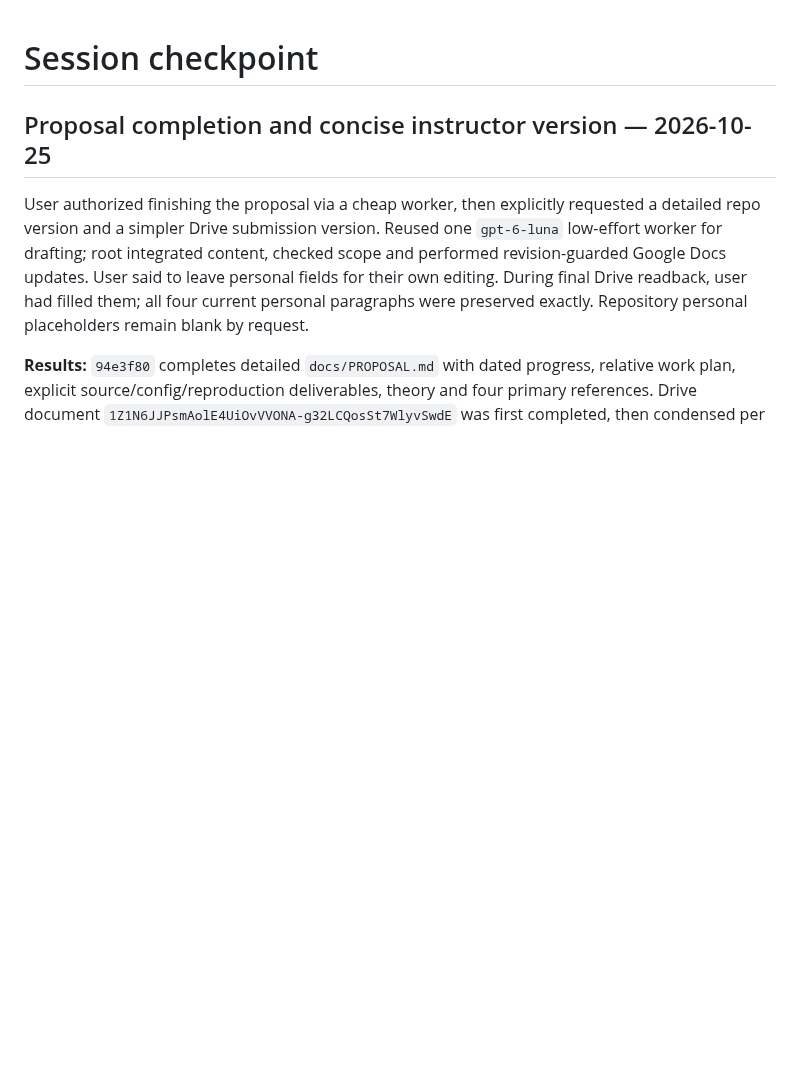
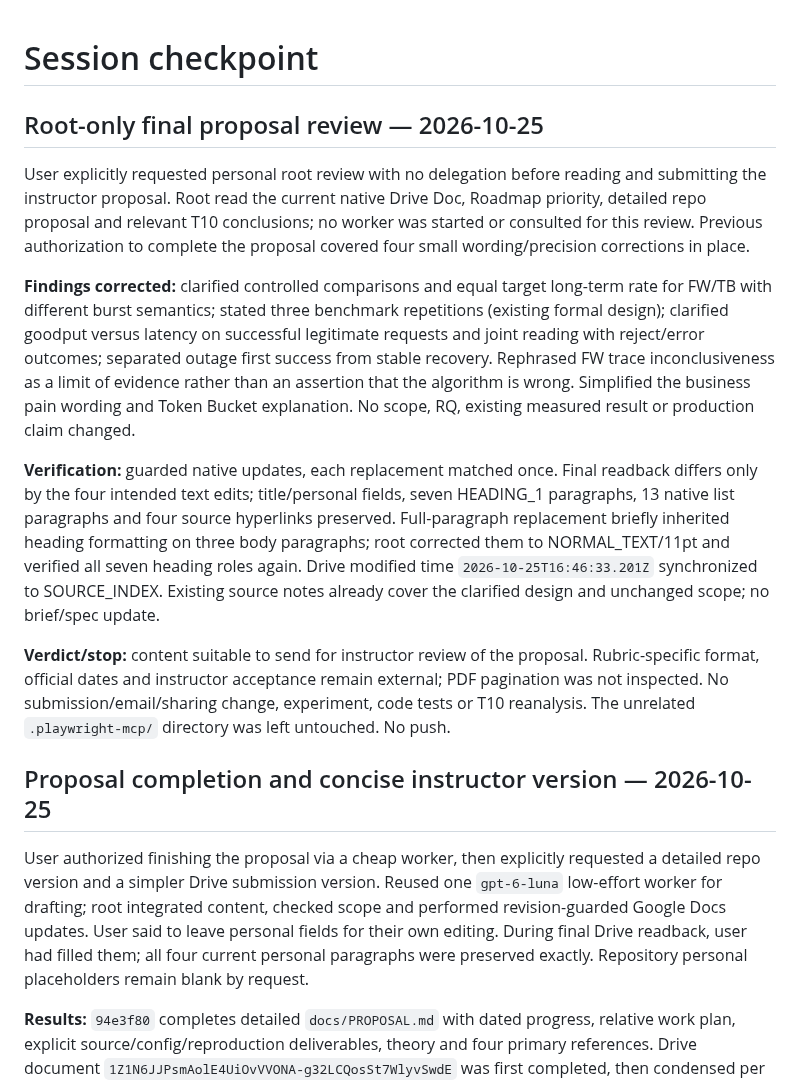
Before and after one commit to SonBestCodeVien5/project3-rate-limiter, a Markdown page: docs/context/SESSION_CHECKPOINT.md, the part around the change. GitHub-like rendering; blank space fills up the shorter version.

Commit message:
docs(context): record root-only final proposal review

```diff
--- a/docs/context/SESSION_CHECKPOINT.md
+++ b/docs/context/SESSION_CHECKPOINT.md
@@ -1,4 +1,36 @@
 # Session checkpoint
+
+## Root-only final proposal review — 2026-10-25
+
+User explicitly requested personal root review with no delegation before reading
+and submitting the instructor proposal. Root read the current native Drive Doc,
+Roadmap priority, detailed repo proposal and relevant T10 conclusions; no worker
+was started or consulted for this review. Previous authorization to complete the
+proposal covered four small wording/precision corrections in place.
+
+**Findings corrected:** clarified controlled comparisons and equal target
+long-term rate for FW/TB with different burst semantics; stated three benchmark
+repetitions (existing formal design); clarified goodput versus latency on
+successful legitimate requests and joint reading with reject/error outcomes;
+separated outage first success from stable recovery. Rephrased FW trace
+inconclusiveness as a limit of evidence rather than an assertion that the
+algorithm is wrong. Simplified the business pain wording and Token Bucket
+explanation. No scope, RQ, existing measured result or production claim changed.
+
+**Verification:** guarded native updates, each replacement matched once. Final
+readback differs only by the four intended text edits; title/personal fields,
+seven HEADING_1 paragraphs, 13 native list paragraphs and four source hyperlinks
+preserved. Full-paragraph replacement briefly inherited heading formatting on
+three body paragraphs; root corrected them to NORMAL_TEXT/11pt and verified
+all seven heading roles again. Drive modified time
+`2026-10-25T16:46:33.201Z` synchronized to SOURCE_INDEX. Existing source notes
+already cover the clarified design and unchanged scope; no brief/spec update.
+
+**Verdict/stop:** content suitable to send for instructor review of the proposal.
+Rubric-specific format, official dates and instructor acceptance remain external;
+PDF pagination was not inspected. No submission/email/sharing change, experiment,
+code tests or T10 reanalysis. The unrelated `.playwright-mcp/` directory was left
+untouched. No push.
 
 ## Proposal completion and concise instructor version — 2026-10-25
 
```
